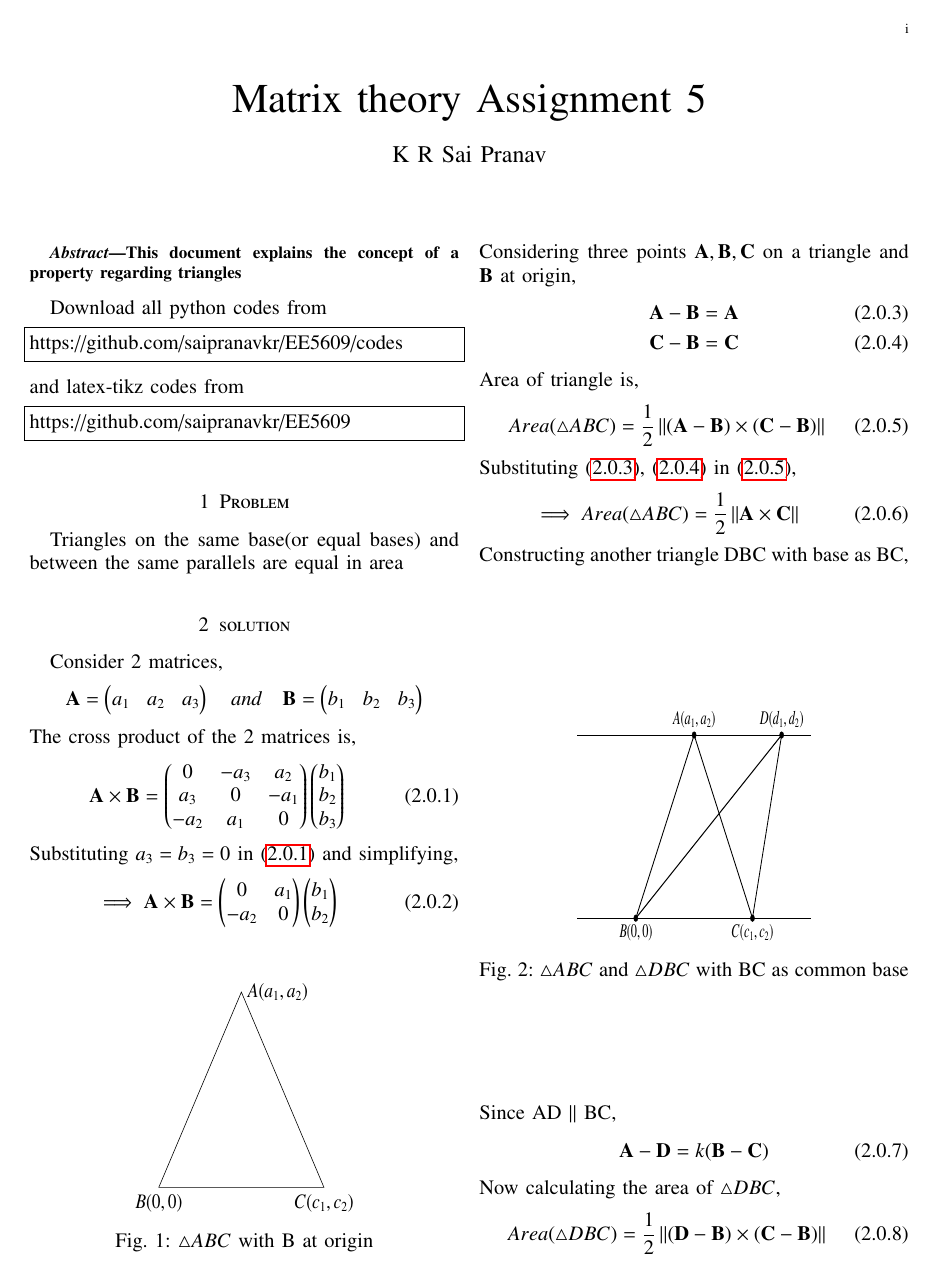
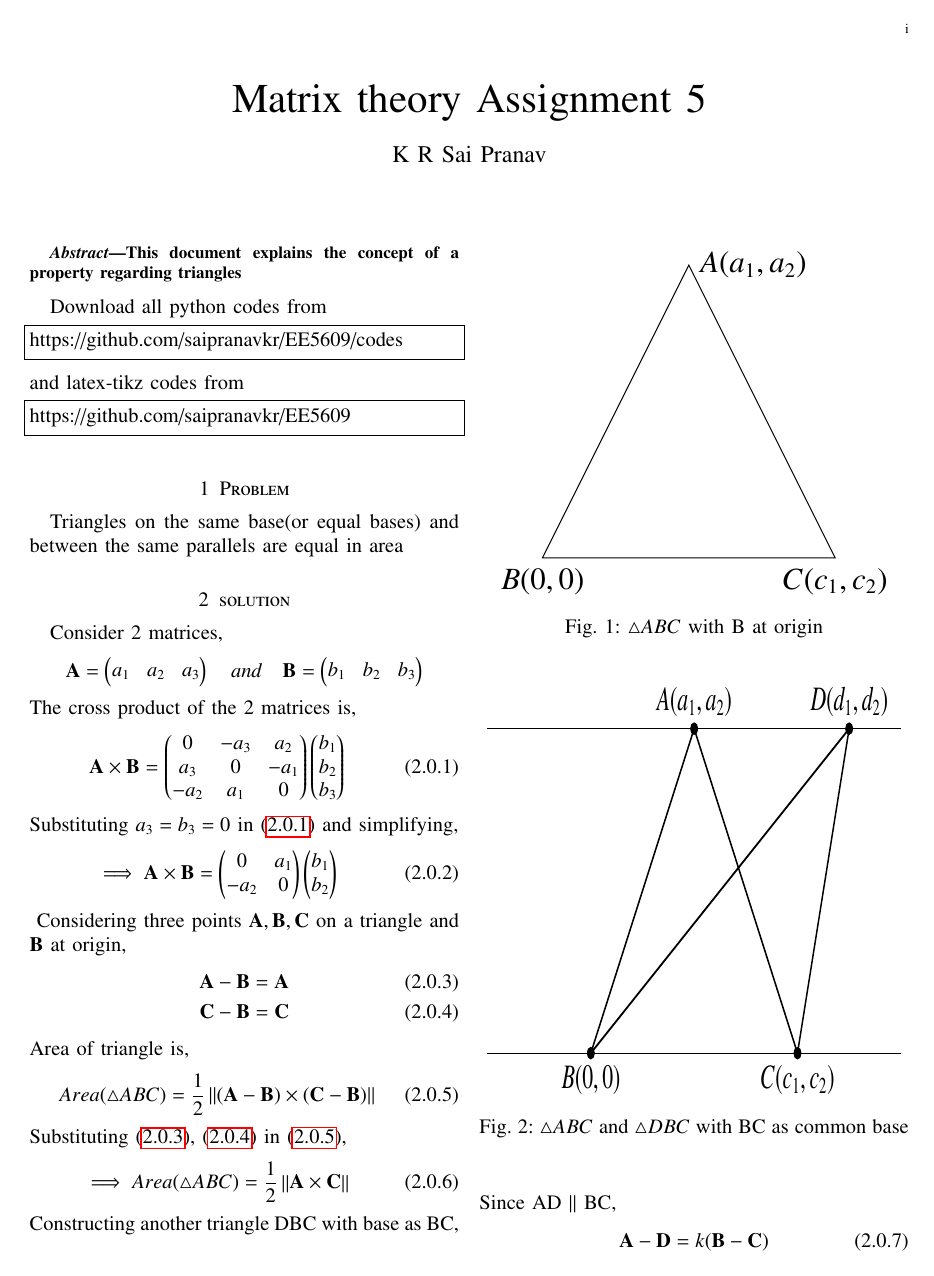
Before and after one commit to saipranavkr/EE5609, a LaTeX problem sheet (Assignment_5/Assignment_5.tex): page 1 of 2. Compiled offline with pdfLaTeX.

Commit message:
Add files via upload

```diff
--- a/Assignment_5/Assignment_5.tex
+++ b/Assignment_5/Assignment_5.tex
@@ -281,9 +281,9 @@ Substituting $a_3 = b_3 = 0$ in \eqref{eq:eq_1} and simplifying,
 \renewcommand{\thefigure}{1}
 \begin{figure}[!ht] \label{fig:triangle_abc}
 \centering
-\resizebox{5cm}{!}{\input{Assignment_5_triangle.tex}}
+\resizebox{\columnwidth}{!}{\input{Assignment_5_triangle.tex}}
 \caption{$\triangle ABC$ with B at origin}
-\end{figure} \\
+\end{figure}
 Considering three points $\vec{A},\vec{B},\vec{C}$ on a triangle and $\vec{B}$ at origin,
 \begin{align}
     \vec{A} - \vec{B} = \vec{A} \label{eq:eq_4}\\
```
Also changed, not shown: Assignment_5/Assignment_5_triangle.tex (+1 -1 lines), Assignment_5/Assignment_5.pdf, Assignment_5/Assignment_5.tex (2 more changed lines).
